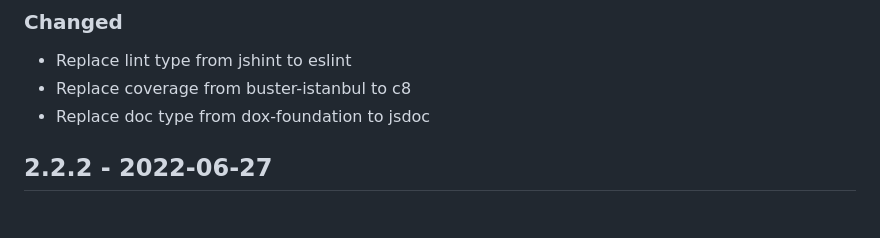
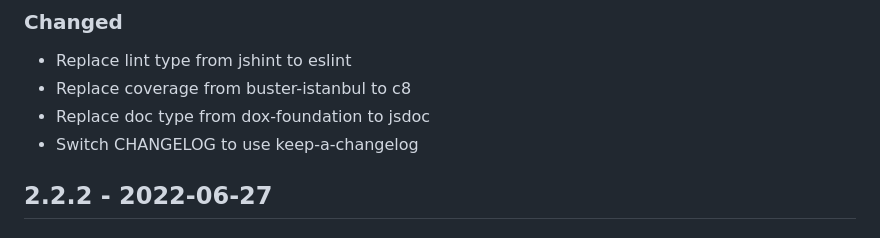
Before and after one commit to cliffano/nestor, a Markdown page: CHANGELOG.md, the part around the change. GitHub-like rendering.

Commit message:
Add note on Switch CHANGELOG to use keep-a-changelog

```diff
--- a/CHANGELOG.md
+++ b/CHANGELOG.md
@@ -11,6 +11,7 @@ and this project adheres to [Semantic Versioning](https://semver.org/spec/v2.0.0
 - Replace lint type from jshint to eslint
 - Replace coverage from buster-istanbul to c8
 - Replace doc type from dox-foundation to jsdoc
+- Switch CHANGELOG to use keep-a-changelog
 
 ## 2.2.2 - 2022-06-27
 ### Changed
```
